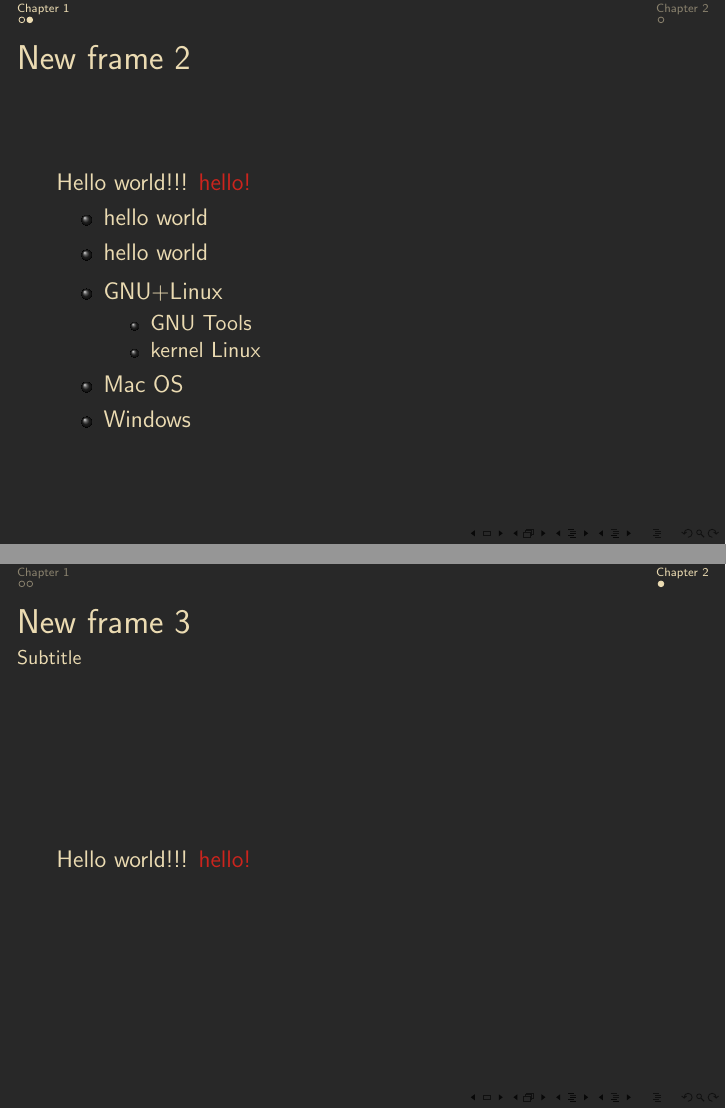
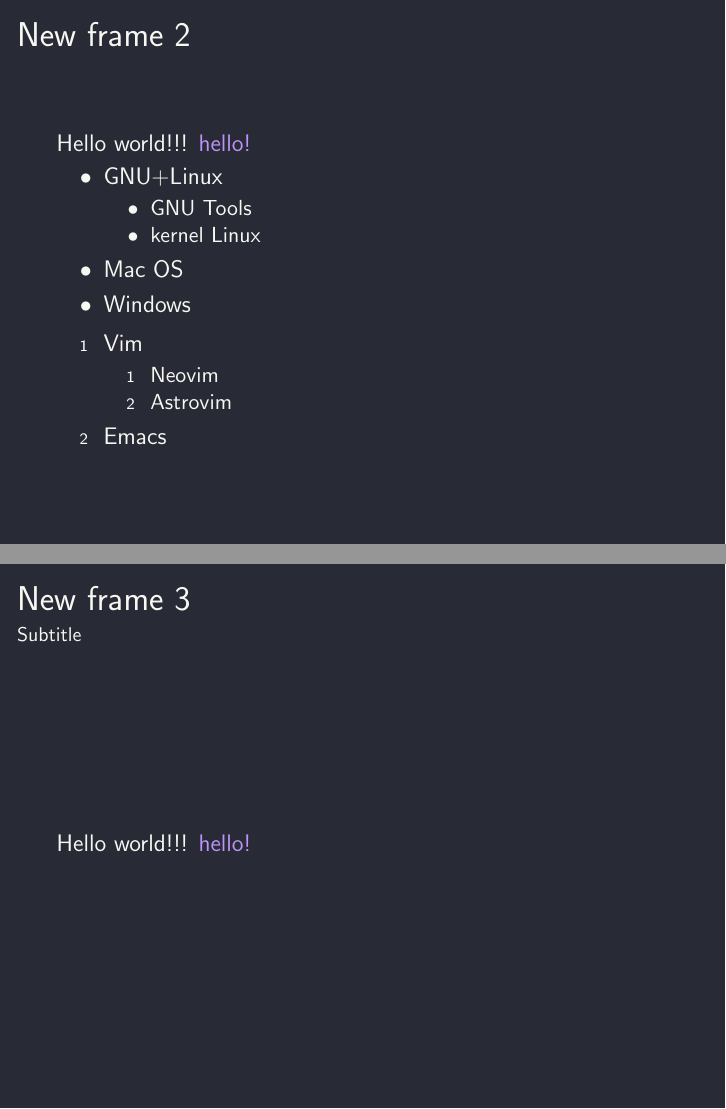
Before and after one commit to compiledge/DarkBeamer, LaTeX slides (slide.tex, which reads darkbeamer.cls): pages 2 and 3 of 3, joined at a grey line. Compiled offline with pdfLaTeX.

Commit message:
feat: Beamer template customization
New items added for beamer customization:
- Itemize/enumarate itens
- Title page
- Remove navigation symbols

```diff
--- a/darkbeamer.cls
+++ b/darkbeamer.cls
@@ -89,7 +89,15 @@
 % ----------------------------------------------
 % 					Theme customization
 % ----------------------------------------------
+% Lists
+\setbeamertemplate{itemize items}{$\color{foreground}\bullet$}
+\setbeamertemplate{enumerate items}[square]
 
+% Remove shadow and borders on title page
+\setbeamertemplate{title page}[default]
+
+% Suppress the navigation symbols
+\beamertemplatenavigationsymbolsempty
 
 % ----------------------------------------------
 % 					Color Theme customization
@@ -102,7 +110,7 @@
 \setbeamercolor{frametitle}{fg=foreground}
 
 % Titles
-\setbeamercolor{titlelike}{fg=color1, bg=background!95}
+\setbeamercolor{titlelike}{fg=color1, bg=background}
 \setbeamercolor{title}{fg=color1, bg=background!95}
 
 % Structure
--- a/slide.tex
+++ b/slide.tex
@@ -1,6 +1,6 @@
-% \documentclass[dracula,12pt]{darkbeamer}
+\documentclass[dracula,12pt]{darkbeamer}
 % \documentclass[dracula,Frankfurt,12pt]{darkbeamer}
-\documentclass[gruvbox,Frankfurt,12pt]{darkbeamer}
+% \documentclass[gruvbox,Frankfurt,12pt]{darkbeamer}
 % \documentclass{darkbeamer}
 \author{author}
 \title{title}
@@ -17,10 +17,6 @@
 
 \begin{frame}{New frame 2}
 	Hello world!!! \alert{hello!}
-	\begin{itemize}
-		\item hello world
-		\item hello world
-	\end{itemize}
 	\begin{outline}
 		\1 GNU+Linux
 			\2 GNU Tools
@@ -28,6 +24,14 @@
 		\1 Mac OS
 		\1 Windows
 	\end{outline}
+	\begin{enumerate}
+		\item Vim
+		\begin{enumerate}
+				\item Neovim
+				\item Astrovim
+		\end{enumerate}
+		\item Emacs
+	\end{enumerate}
 
 \end{frame}
 
```
Also changed, not shown: slide.pdf, darkbeamer.cls (12 more changed lines), slide.tex (2 more changed lines), 4 other files.
